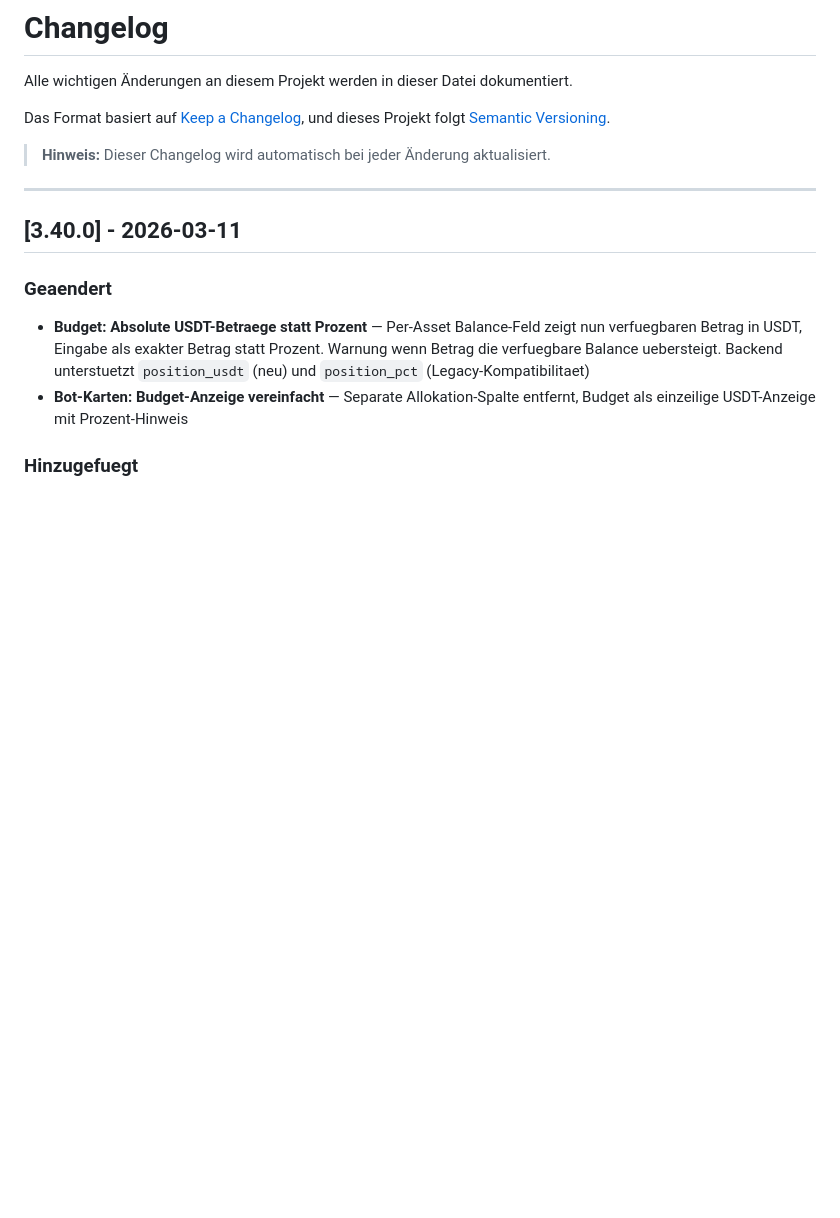
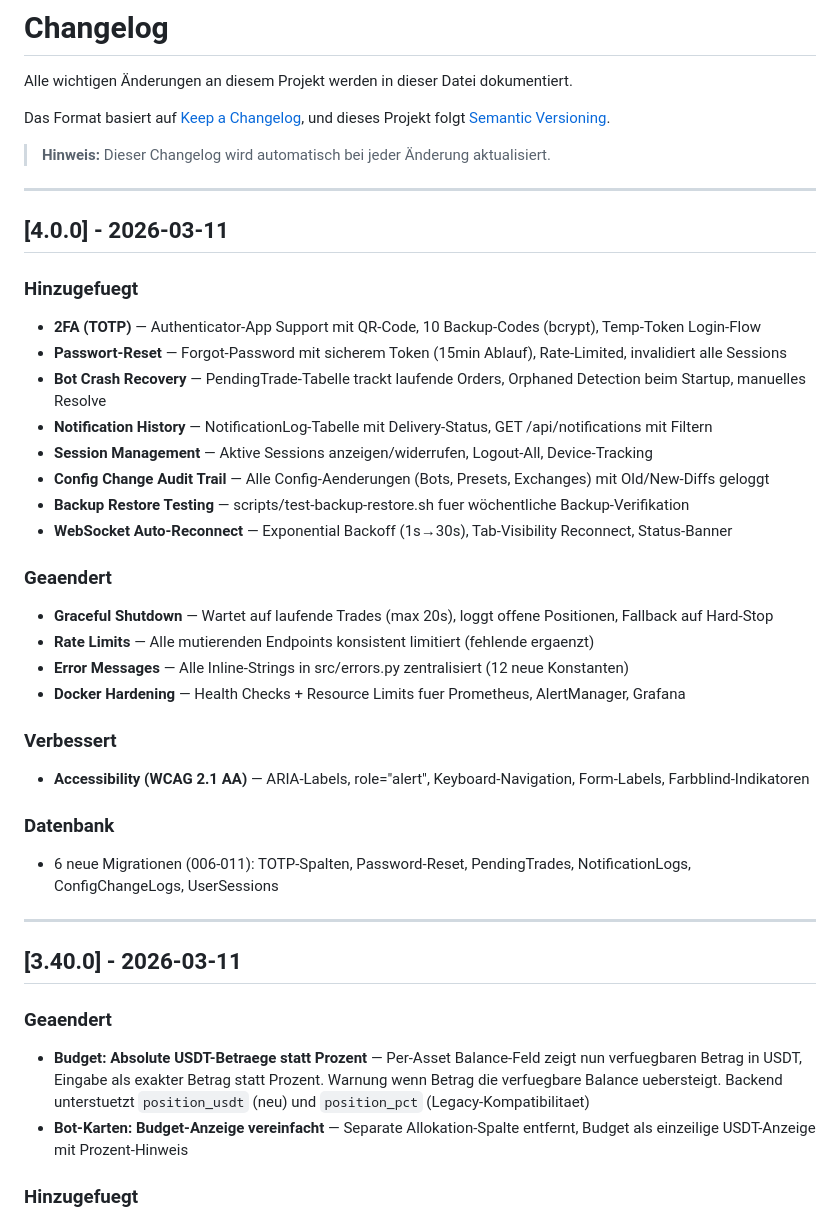
Before and after one commit to EzR3aL/Trading-Bot, a Markdown page: CHANGELOG.md, the part around the change. Rendered like a GitHub page; blank space fills up the shorter version.

Commit message:
docs: add v4.0.0 changelog for production hardening release

```diff
--- a/CHANGELOG.md
+++ b/CHANGELOG.md
@@ -6,6 +6,32 @@ Das Format basiert auf [Keep a Changelog](https://keepachangelog.com/de/1.0.0/),
 und dieses Projekt folgt [Semantic Versioning](https://semver.org/lang/de/).
 
 > **Hinweis:** Dieser Changelog wird automatisch bei jeder Änderung aktualisiert.
+
+---
+
+## [4.0.0] - 2026-03-11
+
+### Hinzugefuegt
+- **2FA (TOTP)** — Authenticator-App Support mit QR-Code, 10 Backup-Codes (bcrypt), Temp-Token Login-Flow
+- **Passwort-Reset** — Forgot-Password mit sicherem Token (15min Ablauf), Rate-Limited, invalidiert alle Sessions
+- **Bot Crash Recovery** — PendingTrade-Tabelle trackt laufende Orders, Orphaned Detection beim Startup, manuelles Resolve
+- **Notification History** — NotificationLog-Tabelle mit Delivery-Status, GET /api/notifications mit Filtern
+- **Session Management** — Aktive Sessions anzeigen/widerrufen, Logout-All, Device-Tracking
+- **Config Change Audit Trail** — Alle Config-Aenderungen (Bots, Presets, Exchanges) mit Old/New-Diffs geloggt
+- **Backup Restore Testing** — scripts/test-backup-restore.sh fuer wöchentliche Backup-Verifikation
+- **WebSocket Auto-Reconnect** — Exponential Backoff (1s→30s), Tab-Visibility Reconnect, Status-Banner
+
+### Geaendert
+- **Graceful Shutdown** — Wartet auf laufende Trades (max 20s), loggt offene Positionen, Fallback auf Hard-Stop
+- **Rate Limits** — Alle mutierenden Endpoints konsistent limitiert (fehlende ergaenzt)
+- **Error Messages** — Alle Inline-Strings in src/errors.py zentralisiert (12 neue Konstanten)
+- **Docker Hardening** — Health Checks + Resource Limits fuer Prometheus, AlertManager, Grafana
+
+### Verbessert
+- **Accessibility (WCAG 2.1 AA)** — ARIA-Labels, role="alert", Keyboard-Navigation, Form-Labels, Farbblind-Indikatoren
+
+### Datenbank
+- 6 neue Migrationen (006-011): TOTP-Spalten, Password-Reset, PendingTrades, NotificationLogs, ConfigChangeLogs, UserSessions
 
 ---
 
```
